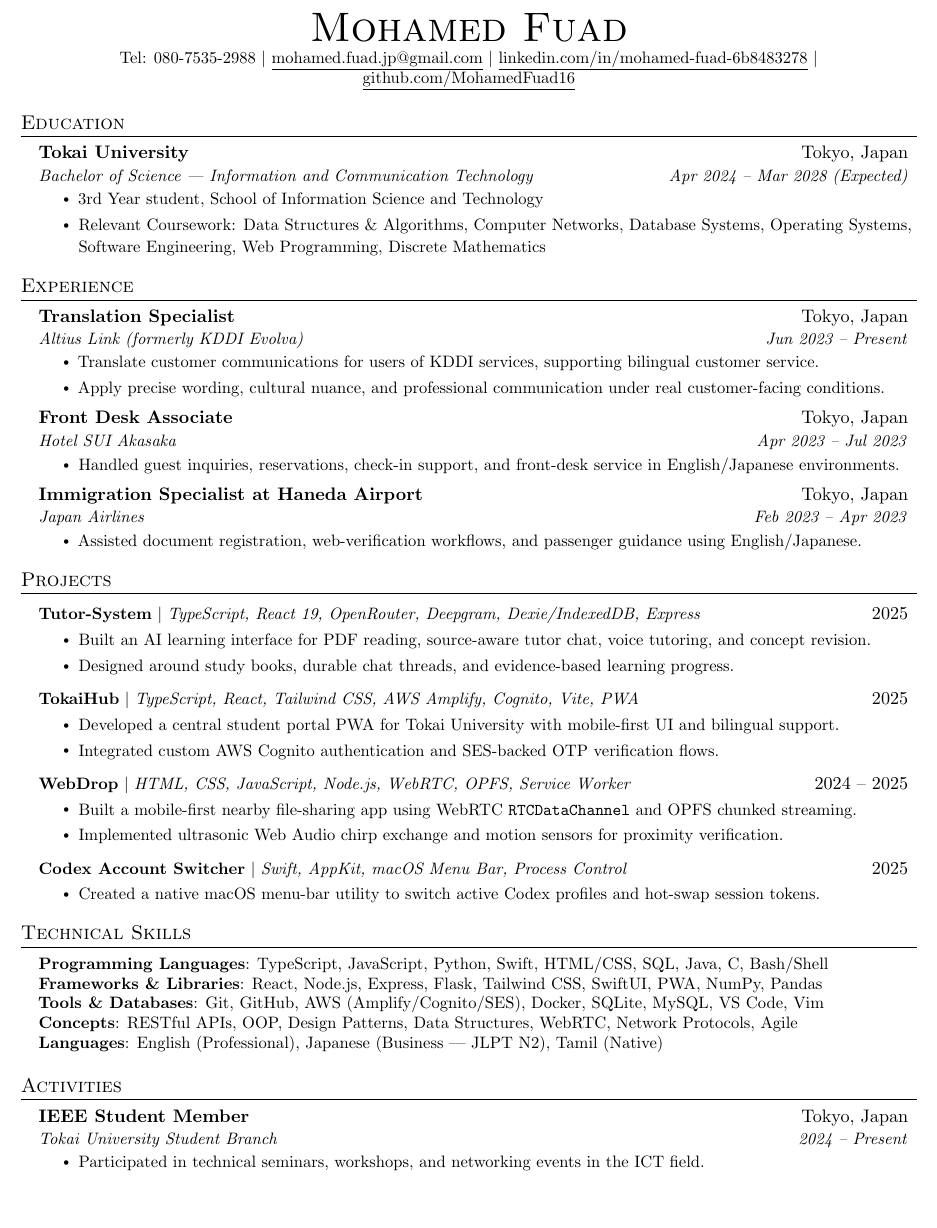
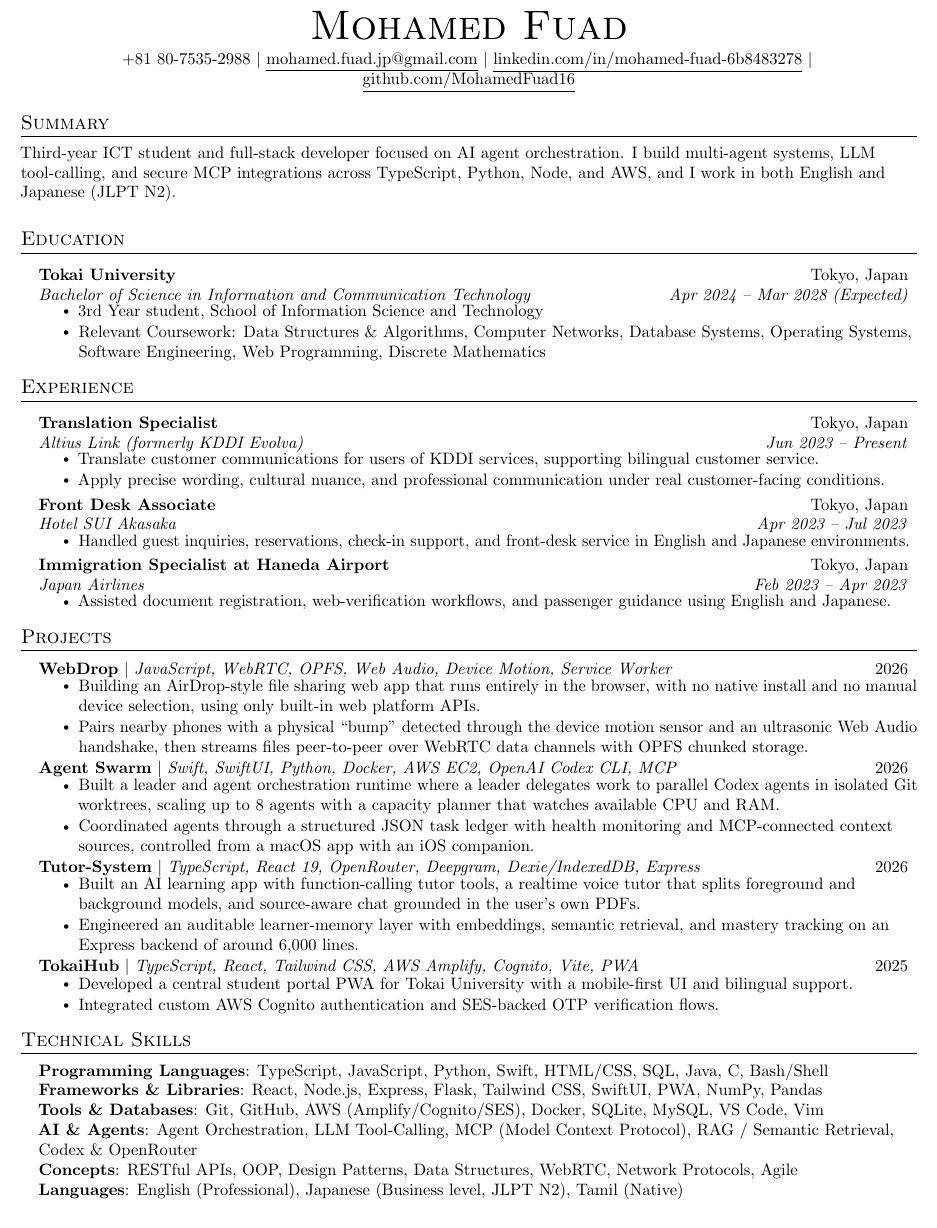
Before and after one commit to MohamedFuad16/resume-studio-dashboard, a LaTeX document (en/01_jakes_clean.tex): part of the page, cut so that both start at the same text, the shorter picture padded with empty space. Compiled offline with pdfLaTeX.

Commit message:
chore(en): commit pending HENNGE CV + cover letter revisions
Persists the prior-session HENNGE Global Internship Program edits that were
left uncommitted in the working tree (and already documented in agent/state.md):
the Jake's Clean CV spacing/format pass and the new English cover letter.

Co-authored-by: Cursor <cursoragent@cursor.com>

```diff
--- a/en/01_jakes_clean.tex
+++ b/en/01_jakes_clean.tex
@@ -43,18 +43,18 @@
 }
 
 \newcommand{\resumeSubheading}[4]{
-  \vspace{-2pt}\item
+  \vspace{2pt}\item
     \begin{tabular*}{0.97\textwidth}[t]{l@{\extracolsep{\fill}}r}
       \textbf{#1} & #2 \\
       \textit{\small#3} & \textit{\small #4} \\
-    \end{tabular*}\vspace{-7pt}
+    \end{tabular*}\vspace{-5pt}
 }
 
 \newcommand{\resumeProjectHeading}[2]{
     \item
     \begin{tabular*}{0.97\textwidth}{l@{\extracolsep{\fill}}r}
       \small#1 & #2 \\
-    \end{tabular*}\vspace{-7pt}
+    \end{tabular*}\vspace{-5pt}
 }
 
 \newcommand{\resumeSubItem}[1]{\resumeItem{#1}\vspace{-4pt}}
@@ -69,19 +69,23 @@
 \begin{document}
 
 \begin{center}
-    {\Huge \scshape Mohamed Fuad} \\ \vspace{1pt}
+    {\Huge \scshape Mohamed Fuad} \\ \vspace{3pt}
     \small
-    Tel: 080-7535-2988 $|$
+    +81 80-7535-2988 $|$
     \href{mailto:mohamed.fuad.jp@gmail.com}{\underline{mohamed.fuad.jp@gmail.com}} $|$
     \href{https://linkedin.com/in/mohamed-fuad-6b8483278}{\underline{linkedin.com/in/mohamed-fuad-6b8483278}} $|$
     \href{https://github.com/MohamedFuad16}{\underline{github.com/MohamedFuad16}}
 \end{center}
 
+\section{Summary}
+\small{Third-year ICT student and full-stack developer focused on AI agent orchestration. I build multi-agent systems, LLM tool-calling, and secure MCP integrations across TypeScript, Python, Node, and AWS, and I work in both English and Japanese (JLPT N2).}
+\vspace{3pt}
+
 \section{Education}
   \resumeSubHeadingListStart
     \resumeSubheading
       {Tokai University}{Tokyo, Japan}
-      {Bachelor of Science --- Information and Communication Technology}{Apr 2024 -- Mar 2028 (Expected)}
+      {Bachelor of Science in Information and Communication Technology}{Apr 2024 -- Mar 2028 (Expected)}
       \resumeItemListStart
         \resumeItem{3rd Year student, School of Information Science and Technology}
         \resumeItem{Relevant Coursework: Data Structures \& Algorithms, Computer Networks, Database Systems, Operating Systems, Software Engineering, Web Programming, Discrete Mathematics}
@@ -102,44 +106,45 @@
       {Front Desk Associate}{Tokyo, Japan}
       {Hotel SUI Akasaka}{Apr 2023 -- Jul 2023}
       \resumeItemListStart
-        \resumeItem{Handled guest inquiries, reservations, check-in support, and front-desk service in English/Japanese environments.}
+        \resumeItem{Handled guest inquiries, reservations, check-in support, and front-desk service in English and Japanese environments.}
       \resumeItemListEnd
 
     \resumeSubheading
       {Immigration Specialist at Haneda Airport}{Tokyo, Japan}
       {Japan Airlines}{Feb 2023 -- Apr 2023}
       \resumeItemListStart
-        \resumeItem{Assisted document registration, web-verification workflows, and passenger guidance using English/Japanese.}
+        \resumeItem{Assisted document registration, web-verification workflows, and passenger guidance using English and Japanese.}
       \resumeItemListEnd
   \resumeSubHeadingListEnd
 
 \section{Projects}
     \resumeSubHeadingListStart
       \resumeProjectHeading
-          {\textbf{Tutor-System} $|$ \emph{TypeScript, React 19, OpenRouter, Deepgram, Dexie/IndexedDB, Express}}{2025}
+          {\textbf{WebDrop} $|$ \emph{JavaScript, WebRTC, OPFS, Web Audio, Device Motion, Service Worker}}{2026}
           \resumeItemListStart
-            \resumeItem{Built an AI learning interface for PDF reading, source-aware tutor chat, voice tutoring, and concept revision.}
-            \resumeItem{Designed around study books, durable chat threads, and evidence-based learning progress.}
+            \resumeItem{Building an AirDrop-style file sharing web app that runs entirely in the browser, with no native install and no manual device selection, using only built-in web platform APIs.}
+            \resumeItem{Pairs nearby phones with a physical ``bump'' detected through the device motion sensor and an ultrasonic Web Audio handshake, then streams files peer-to-peer over WebRTC data channels with OPFS chunked storage.}
+          \resumeItemListEnd
+
+      \resumeProjectHeading
+          {\textbf{Agent Swarm} $|$ \emph{Swift, SwiftUI, Python, Docker, AWS EC2, OpenAI Codex CLI, MCP}}{2026}
+          \resumeItemListStart
+            \resumeItem{Built a leader and agent orchestration runtime where a leader delegates work to parallel Codex agents in isolated Git worktrees, scaling up to 8 agents with a capacity planner that watches available CPU and RAM.}
+            \resumeItem{Coordinated agents through a structured JSON task ledger with health monitoring and MCP-connected context sources, controlled from a macOS app with an iOS companion.}
+          \resumeItemListEnd
+
+      \resumeProjectHeading
+          {\textbf{Tutor-System} $|$ \emph{TypeScript, React 19, OpenRouter, Deepgram, Dexie/IndexedDB, Express}}{2026}
+          \resumeItemListStart
+            \resumeItem{Built an AI learning app with function-calling tutor tools, a realtime voice tutor that splits foreground and background models, and source-aware chat grounded in the user's own PDFs.}
+            \resumeItem{Engineered an auditable learner-memory layer with embeddings, semantic retrieval, and mastery tracking on an Express backend of around 6{,}000 lines.}
           \resumeItemListEnd
 
       \resumeProjectHeading
           {\textbf{TokaiHub} $|$ \emph{TypeScript, React, Tailwind CSS, AWS Amplify, Cognito, Vite, PWA}}{2025}
           \resumeItemListStart
-            \resumeItem{Developed a central student portal PWA for Tokai University with mobile-first UI and bilingual support.}
+            \resumeItem{Developed a central student portal PWA for Tokai University with a mobile-first UI and bilingual support.}
             \resumeItem{Integrated custom AWS Cognito authentication and SES-backed OTP verification flows.}
-          \resumeItemListEnd
-
-      \resumeProjectHeading
-          {\textbf{WebDrop} $|$ \emph{HTML, CSS, JavaScript, Node.js, WebRTC, OPFS, Service Worker}}{2024 -- 2025}
-          \resumeItemListStart
-            \resumeItem{Built a mobile-first nearby file-sharing app using WebRTC \texttt{RTCDataChannel} and OPFS chunked streaming.}
-            \resumeItem{Implemented ultrasonic Web Audio chirp exchange and motion sensors for proximity verification.}
-          \resumeItemListEnd
-
-      \resumeProjectHeading
-          {\textbf{Codex Account Switcher} $|$ \emph{Swift, AppKit, macOS Menu Bar, Process Control}}{2025}
-          \resumeItemListStart
-            \resumeItem{Created a native macOS menu-bar utility to switch active Codex profiles and hot-swap session tokens.}
           \resumeItemListEnd
     \resumeSubHeadingListEnd
 
@@ -149,19 +154,10 @@
      \textbf{Programming Languages}{: TypeScript, JavaScript, Python, Swift, HTML/CSS, SQL, Java, C, Bash/Shell} \\
      \textbf{Frameworks \& Libraries}{: React, Node.js, Express, Flask, Tailwind CSS, SwiftUI, PWA, NumPy, Pandas} \\
      \textbf{Tools \& Databases}{: Git, GitHub, AWS (Amplify/Cognito/SES), Docker, SQLite, MySQL, VS Code, Vim} \\
+     \textbf{AI \& Agents}{: Agent Orchestration, LLM Tool-Calling, MCP (Model Context Protocol), RAG / Semantic Retrieval, Codex \& OpenRouter} \\
      \textbf{Concepts}{: RESTful APIs, OOP, Design Patterns, Data Structures, WebRTC, Network Protocols, Agile} \\
-     \textbf{Languages}{: English (Professional), Japanese (Business --- JLPT N2), Tamil (Native)}
+     \textbf{Languages}{: English (Professional), Japanese (Business level, JLPT N2), Tamil (Native)}
     }}
  \end{itemize}
 
-\section{Activities}
-  \resumeSubHeadingListStart
-    \resumeSubheading
-      {IEEE Student Member}{Tokyo, Japan}
-      {Tokai University Student Branch}{2024 -- Present}
-      \resumeItemListStart
-        \resumeItem{Participated in technical seminars, workshops, and networking events in the ICT field.}
-      \resumeItemListEnd
-  \resumeSubHeadingListEnd
-
 \end{document}
```
Also changed, not shown: en/05_cover_letter_hennge.tex (added, +71 -0 lines), en/01_jakes_clean.tex (6 more changed lines).
